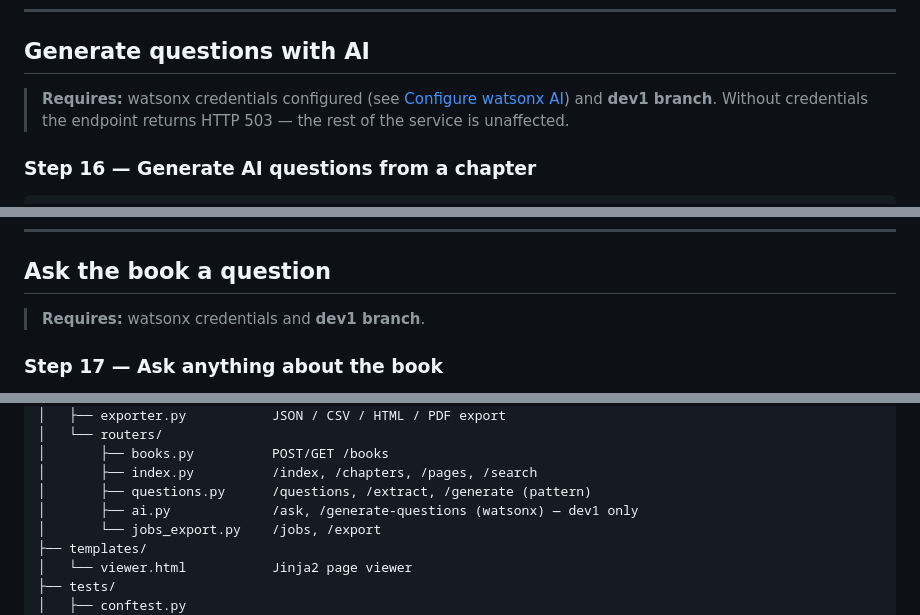
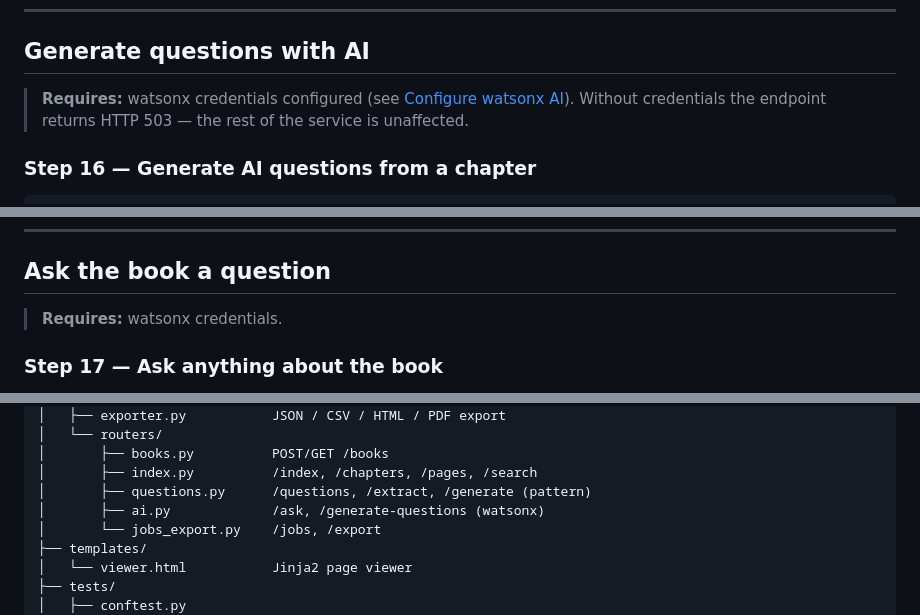
Before and after one commit to alokkataria101/quantum-computing, a Markdown page: book-knowledge-service/README.md, 3 parts joined by grey strips. Rendered like a GitHub page.

```diff
--- a/book-knowledge-service/README.md
+++ b/book-knowledge-service/README.md
@@ -681,7 +665,7 @@ curl "http://localhost:8000/books/<BOOK_ID>/export?fmt=pdf"  -o all_questions.pd
 
 ## Generate questions with AI
 
-> **Requires:** watsonx credentials configured (see [Configure watsonx AI](#configure-watsonx-ai-optional)) and **dev1 branch**.
+> **Requires:** watsonx credentials configured (see [Configure watsonx AI](#configure-watsonx-ai-optional)).
 > Without credentials the endpoint returns HTTP 503 — the rest of the service is unaffected.
 
 ### Step 16 — Generate AI questions from a chapter
@@ -737,7 +721,7 @@ curl -X POST http://localhost:8000/books/<BOOK_ID>/chapters/<CH_ID>/generate-que
 
 ## Ask the book a question
 
-> **Requires:** watsonx credentials and **dev1 branch**.
+> **Requires:** watsonx credentials.
 
 ### Step 17 — Ask anything about the book
 
@@ -867,7 +851,7 @@ book-knowledge-service/
 │       ├── books.py          POST/GET /books
 │       ├── index.py          /index, /chapters, /pages, /search
 │       ├── questions.py      /questions, /extract, /generate (pattern)
-│       ├── ai.py             /ask, /generate-questions (watsonx) — dev1 only
+│       ├── ai.py             /ask, /generate-questions (watsonx)
 │       └── jobs_export.py    /jobs, /export
 ├── templates/
 │   └── viewer.html           Jinja2 page viewer
```
Also changed, not shown: other parts of book-knowledge-service/README.md (+6 -22 lines).
